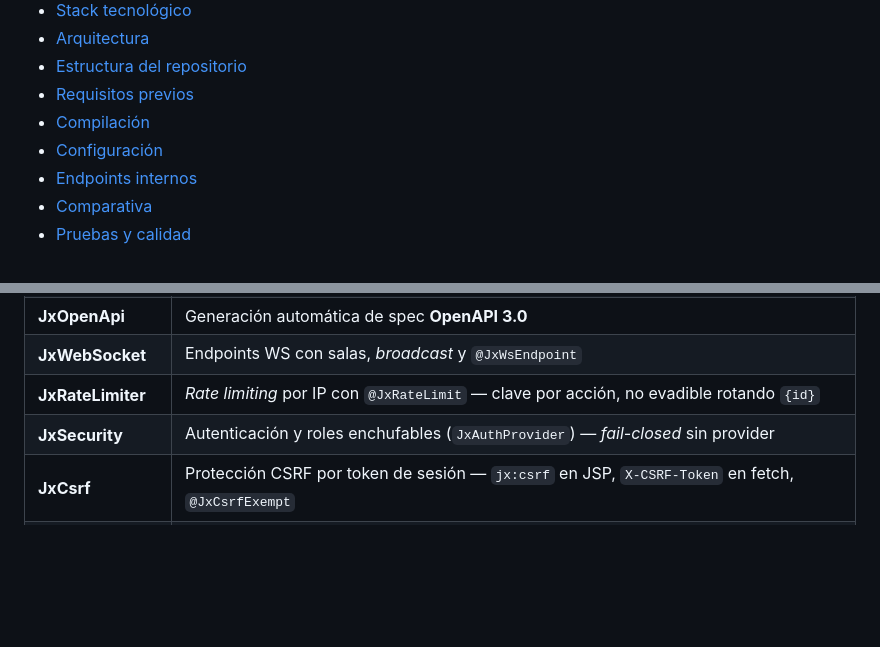
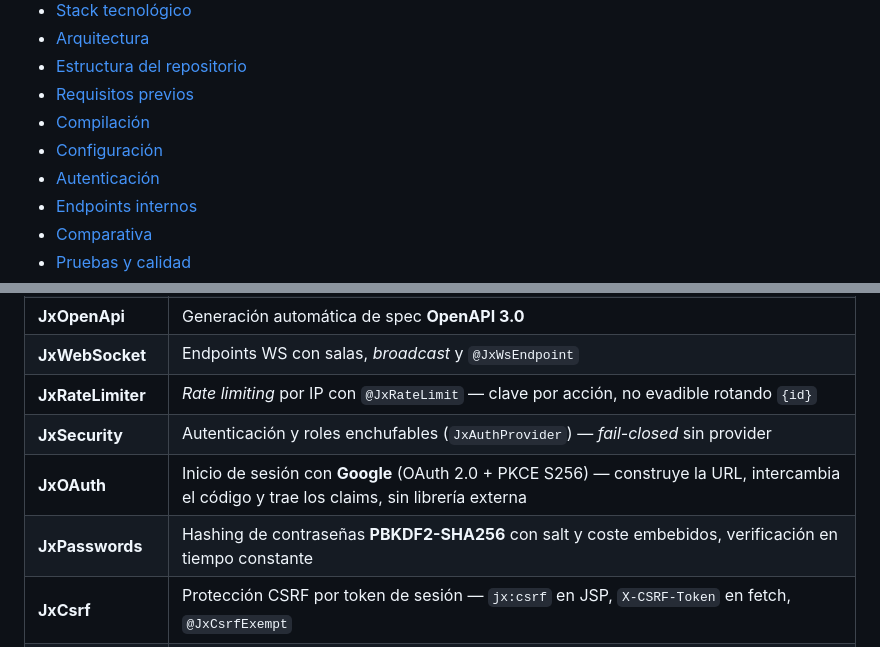
Before and after one commit to Andre031222/jxmvc, a Markdown page: README.md, 2 parts joined by grey strips. GitHub-like rendering; blank space fills up the shorter version.

```diff
--- a/README.md
+++ b/README.md
@@ -51,6 +51,7 @@
 - [Requisitos previos](#requisitos-previos)
 - [Compilación](#compilación)
 - [Configuración](#configuración)
+- [Autenticación](#autenticación)
 - [Endpoints internos](#endpoints-internos)
 - [Comparativa](#comparativa)
 - [Pruebas y calidad](#pruebas-y-calidad)
@@ -136,6 +137,8 @@ en la BD. **Cero POJOs, cero Lombok, cero mapeo por reflexión.**
 | **JxWebSocket** | Endpoints WS con salas, *broadcast* y `@JxWsEndpoint` |
 | **JxRateLimiter** | *Rate limiting* por IP con `@JxRateLimit` — clave por acción, no evadible rotando `{id}` |
 | **JxSecurity** | Autenticación y roles enchufables (`JxAuthProvider`) — *fail-closed* sin provider |
+| **JxOAuth** | Inicio de sesión con **Google** (OAuth 2.0 + PKCE S256) — construye la URL, intercambia el código y trae los claims, sin librería externa |
+| **JxPasswords** | Hashing de contraseñas **PBKDF2-SHA256** con salt y coste embebidos, verificación en tiempo constante |
 | **JxCsrf** | Protección CSRF por token de sesión — `jx:csrf` en JSP, `X-CSRF-Token` en fetch, `@JxCsrfExempt` |
 | **JxHtml** | Codificación de salida HTML (`jx:esc`) — la defensa XSS en el render |
 | **JxDevMode** | *Watcher* de cambios en perfil `dev` |
```
Also changed, not shown: other parts of README.md (+61 -1 lines).
